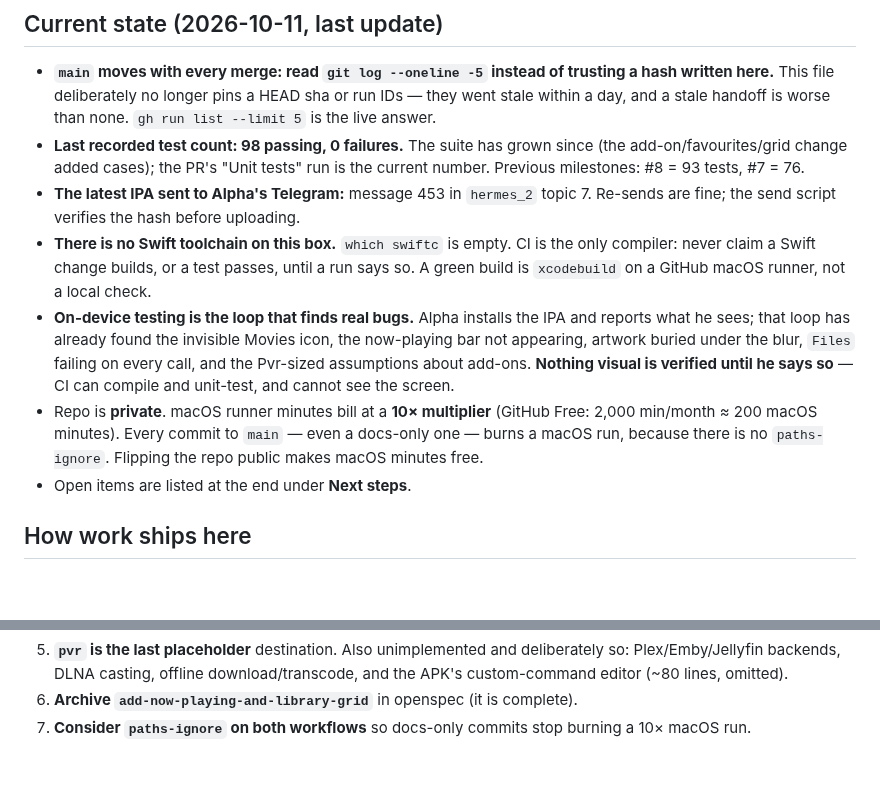
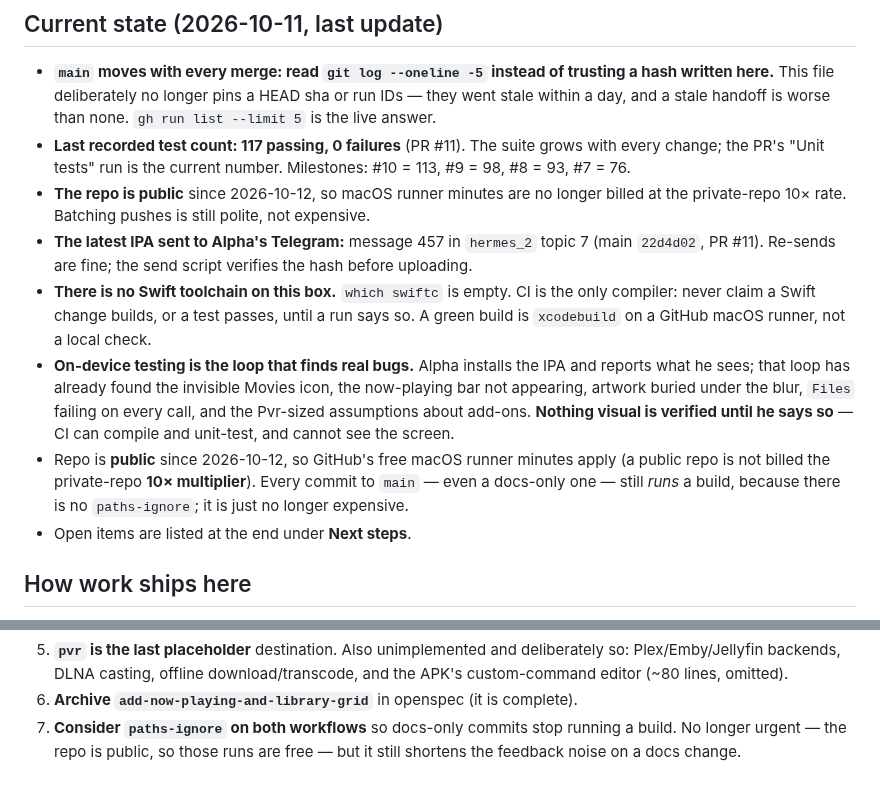
Before and after one commit to bpawnzZ/yatse-ios, a Markdown page: AGENT.md, 2 parts joined by grey strips. Rendered like a GitHub page; blank space fills up the shorter version.

Commit message:
docs: device screenshots, and record the repo going public
Adds the two device screenshots to the README: the Remote (the drawer control
pinned top-left) and the drawer itself with Favorites as a destination. No
credentials, keys or private keys exist in the tree or anywhere in this repo's
history — checked before the flip, and the probe-output artifact that ever held
live output was scrubbed of auth material. The host name visible in both shots
is a LAN hostname; the box's address and credentials have never been committed.

Also records in AGENT.md that the repo is now public, so the 10x private-repo
multiplier on macOS runner minutes no longer applies — the batching advice stays
as courtesy, not cost. Test count and the last sent IPA are brought up to date,
and the change's task 7.3 is ticked with the run it was sent from.

```diff
--- a/AGENT.md
+++ b/AGENT.md
@@ -15,11 +15,15 @@ decompiled code bodies are copied. See `README.md` and `docs/CLEANROOM.md`.
   trusting a hash written here.** This file deliberately no longer pins a HEAD
   sha or run IDs — they went stale within a day, and a stale handoff is worse
   than none. `gh run list --limit 5` is the live answer.
-- **Last recorded test count: 98 passing, 0 failures.** The suite has grown since
-  (the add-on/favourites/grid change added cases); the PR's "Unit tests" run is
-  the current number. Previous milestones: #8 = 93 tests, #7 = 76.
-- **The latest IPA sent to Alpha's Telegram:** message 453 in `hermes_2` topic 7.
-  Re-sends are fine; the send script verifies the hash before uploading.
+- **Last recorded test count: 117 passing, 0 failures** (PR #11). The suite grows
+  with every change; the PR's "Unit tests" run is the current number. Milestones:
+  #10 = 113, #9 = 98, #8 = 93, #7 = 76.
+- **The repo is public** since 2026-10-12, so macOS runner minutes are no longer
+  billed at the private-repo 10× rate. Batching pushes is still polite, not
+  expensive.
+- **The latest IPA sent to Alpha's Telegram:** message 457 in `hermes_2` topic 7
+  (main `22d4d02`, PR #11). Re-sends are fine; the send script verifies the hash
+  before uploading.
 - **There is no Swift toolchain on this box.** `which swiftc` is empty. CI is the
   only compiler: never claim a Swift change builds, or a test passes, until a run
   says so. A green build is `xcodebuild` on a GitHub macOS runner, not a local
@@ -30,10 +34,10 @@ decompiled code bodies are copied. See `README.md` and `docs/CLEANROOM.md`.
   failing on every call, and the Pvr-sized assumptions about add-ons. **Nothing
   visual is verified until he says so** — CI can compile and unit-test, and cannot
   see the screen.
-- Repo is **private**. macOS runner minutes bill at a **10× multiplier** (GitHub
-  Free: 2,000 min/month ≈ 200 macOS minutes). Every commit to `main` — even a
-  docs-only one — burns a macOS run, because there is no `paths-ignore`.
-  Flipping the repo public makes macOS minutes free.
+- Repo is **public** since 2026-10-12, so GitHub's free macOS runner minutes apply
+  (a public repo is not billed the private-repo **10× multiplier**). Every commit to
+  `main` — even a docs-only one — still *runs* a build, because there is no
+  `paths-ignore`; it is just no longer expensive.
 - Open items are listed at the end under **Next steps**.
 
 ## How work ships here
@@ -471,5 +475,6 @@ gh run view <test-run-id> --log | grep "Executed .* tests"
    deliberately so: Plex/Emby/Jellyfin backends, DLNA casting, offline
    download/transcode, and the APK's custom-command editor (~80 lines, omitted).
 6. **Archive `add-now-playing-and-library-grid`** in openspec (it is complete).
-7. **Consider `paths-ignore` on both workflows** so docs-only commits stop burning
-   a 10× macOS run.
+7. **Consider `paths-ignore` on both workflows** so docs-only commits stop running
+   a build. No longer urgent — the repo is public, so those runs are free — but it
+   still shortens the feedback noise on a docs change.
```
Also changed, not shown: README.md (+13 -0 lines), docs/screenshots/drawer.jpg (added), docs/screenshots/remote.jpg (added), 1 other file.
